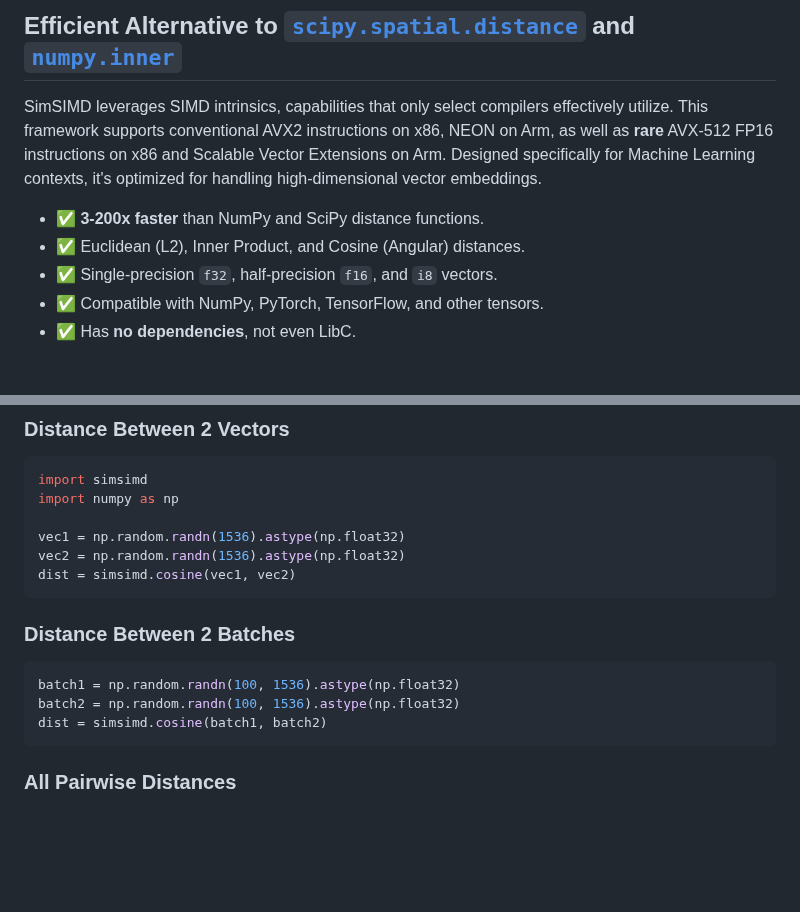
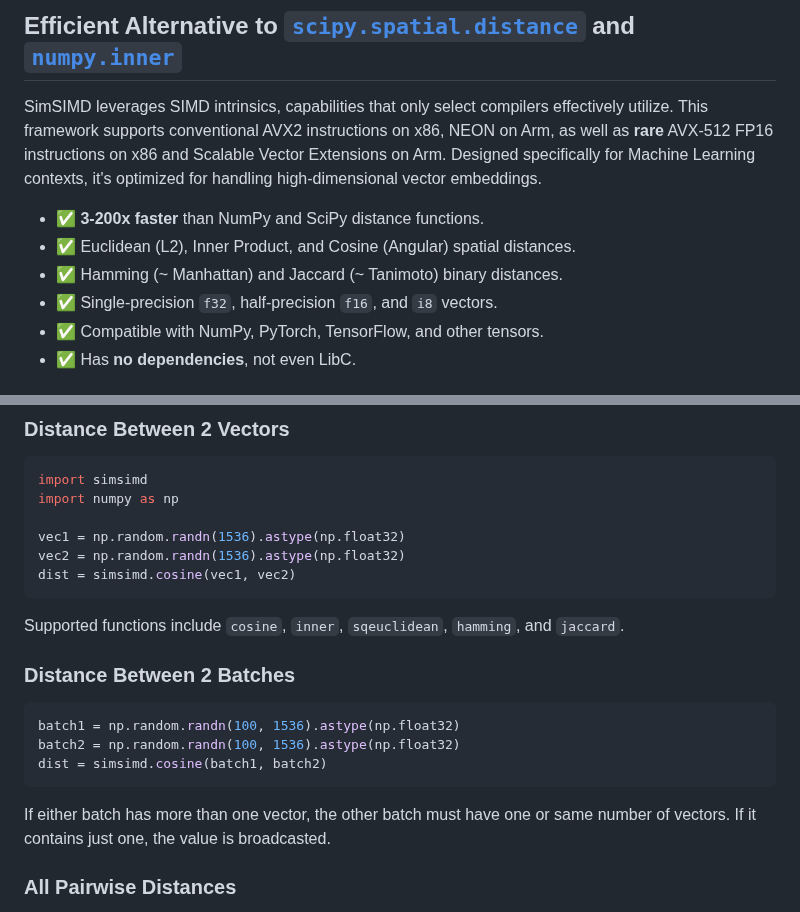
Before and after one commit to ashvardanian/SimSIMD, a Markdown page: README.md, 2 parts joined by grey strips. GitHub-like rendering; blank space fills up the shorter version.

Commit message:
Docs: Mention bitwise metrics

````diff
--- a/README.md
+++ b/README.md
@@ -5,7 +5,8 @@
 SimSIMD leverages SIMD intrinsics, capabilities that only select compilers effectively utilize. This framework supports conventional AVX2 instructions on x86, NEON on Arm, as well as __rare__ AVX-512 FP16 instructions on x86 and Scalable Vector Extensions on Arm. Designed specifically for Machine Learning contexts, it's optimized for handling high-dimensional vector embeddings.
 
 - ✅ __3-200x faster__ than NumPy and SciPy distance functions.
-- ✅ Euclidean (L2), Inner Product, and Cosine (Angular) distances.
+- ✅ Euclidean (L2), Inner Product, and Cosine (Angular) spatial distances.
+- ✅ Hamming (~ Manhattan) and Jaccard (~ Tanimoto) binary distances.
 - ✅ Single-precision `f32`, half-precision `f16`, and `i8` vectors.
 - ✅ Compatible with NumPy, PyTorch, TensorFlow, and other tensors.
 - ✅ Has __no dependencies__, not even LibC.
@@ -61,6 +62,8 @@ vec2 = np.random.randn(1536).astype(np.float32)
 dist = simsimd.cosine(vec1, vec2)
 ```
 
+Supported functions include `cosine`, `inner`, `sqeuclidean`, `hamming`, and `jaccard`.
+
 ### Distance Between 2 Batches
 
 ```py
@@ -68,6 +71,9 @@ batch1 = np.random.randn(100, 1536).astype(np.float32)
 batch2 = np.random.randn(100, 1536).astype(np.float32)
 dist = simsimd.cosine(batch1, batch2)
 ```
+
+If either batch has more than one vector, the other batch must have one or same number of vectors.
+If it contains just one, the value is broadcasted.
 
 ### All Pairwise Distances
 
````
Also changed, not shown: other parts of README.md (+1 -1 lines).
